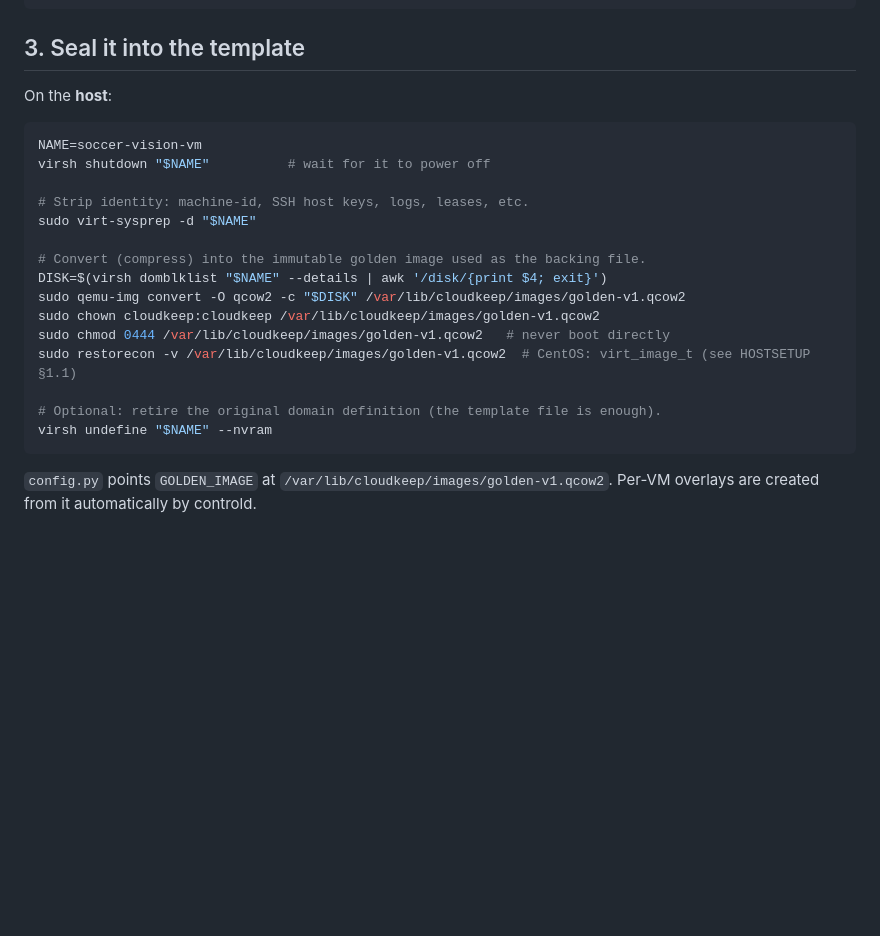
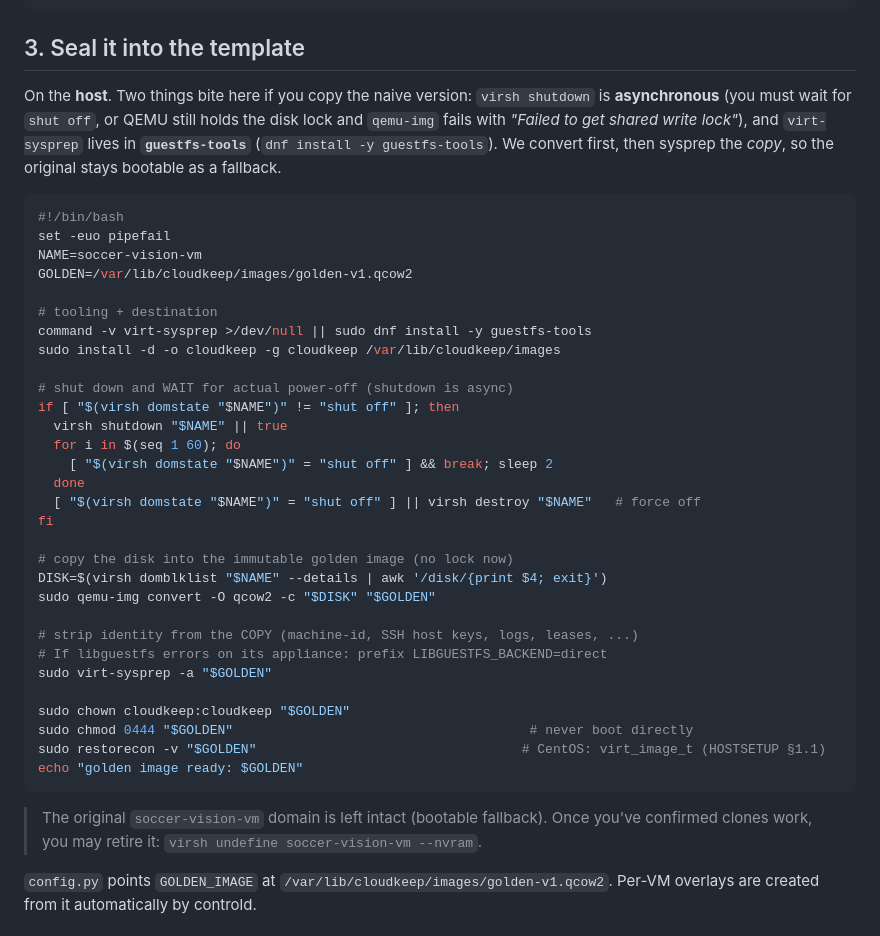
Before and after one commit to charlijj/CloudKeep, a Markdown page: sys/GOLDEN-IMAGE.md, the part around the change. Rendered like a GitHub page; blank space fills up the shorter version.

Commit message:
docs(golden): fix seal script — wait for shutoff, install guestfs-tools, sysprep the copy
virsh shutdown is async: the old script raced ahead while the VM still held the
qcow2 write lock (qemu-img 'Failed to get shared write lock'), and virt-sysprep
needs guestfs-tools. Now: ensure the tool, wait for 'shut off' (force-destroy
fallback), convert first, then sysprep the copy so soccer-vision-vm stays
bootable. Note the LIBGUESTFS_BACKEND=direct fallback.

````diff
--- a/sys/GOLDEN-IMAGE.md
+++ b/sys/GOLDEN-IMAGE.md
@@ -78,25 +78,49 @@ sudo apt install -y cloud-guest-utils    # provides growpart
 
 ## 3. Seal it into the template
 
-On the **host**:
+On the **host**. Two things bite here if you copy the naive version: `virsh
+shutdown` is **asynchronous** (you must wait for `shut off`, or QEMU still holds
+the disk lock and `qemu-img` fails with *"Failed to get shared write lock"*),
+and `virt-sysprep` lives in **`guestfs-tools`** (`dnf install -y guestfs-tools`).
+We convert first, then sysprep the *copy*, so the original stays bootable as a
+fallback.
 
 ```bash
+#!/bin/bash
+set -euo pipefail
 NAME=soccer-vision-vm
-virsh shutdown "$NAME"          # wait for it to power off
+GOLDEN=/var/lib/cloudkeep/images/golden-v1.qcow2
 
-# Strip identity: machine-id, SSH host keys, logs, leases, etc.
-sudo virt-sysprep -d "$NAME"
+# tooling + destination
+command -v virt-sysprep >/dev/null || sudo dnf install -y guestfs-tools
+sudo install -d -o cloudkeep -g cloudkeep /var/lib/cloudkeep/images
 
-# Convert (compress) into the immutable golden image used as the backing file.
+# shut down and WAIT for actual power-off (shutdown is async)
+if [ "$(virsh domstate "$NAME")" != "shut off" ]; then
+  virsh shutdown "$NAME" || true
+  for i in $(seq 1 60); do
+    [ "$(virsh domstate "$NAME")" = "shut off" ] && break; sleep 2
+  done
+  [ "$(virsh domstate "$NAME")" = "shut off" ] || virsh destroy "$NAME"   # force off
+fi
+
+# copy the disk into the immutable golden image (no lock now)
 DISK=$(virsh domblklist "$NAME" --details | awk '/disk/{print $4; exit}')
-sudo qemu-img convert -O qcow2 -c "$DISK" /var/lib/cloudkeep/images/golden-v1.qcow2
-sudo chown cloudkeep:cloudkeep /var/lib/cloudkeep/images/golden-v1.qcow2
-sudo chmod 0444 /var/lib/cloudkeep/images/golden-v1.qcow2   # never boot directly
-sudo restorecon -v /var/lib/cloudkeep/images/golden-v1.qcow2  # CentOS: virt_image_t (see HOSTSETUP §1.1)
+sudo qemu-img convert -O qcow2 -c "$DISK" "$GOLDEN"
 
-# Optional: retire the original domain definition (the template file is enough).
-virsh undefine "$NAME" --nvram
+# strip identity from the COPY (machine-id, SSH host keys, logs, leases, ...)
+# If libguestfs errors on its appliance: prefix LIBGUESTFS_BACKEND=direct
+sudo virt-sysprep -a "$GOLDEN"
+
+sudo chown cloudkeep:cloudkeep "$GOLDEN"
+sudo chmod 0444 "$GOLDEN"                                      # never boot directly
+sudo restorecon -v "$GOLDEN"                                  # CentOS: virt_image_t (HOSTSETUP §1.1)
+echo "golden image ready: $GOLDEN"
 ```
+
+> The original `soccer-vision-vm` domain is left intact (bootable fallback).
+> Once you've confirmed clones work, you may retire it: `virsh undefine
+> soccer-vision-vm --nvram`.
 
 `config.py` points `GOLDEN_IMAGE` at `/var/lib/cloudkeep/images/golden-v1.qcow2`.
 Per-VM overlays are created from it automatically by controld.
````
